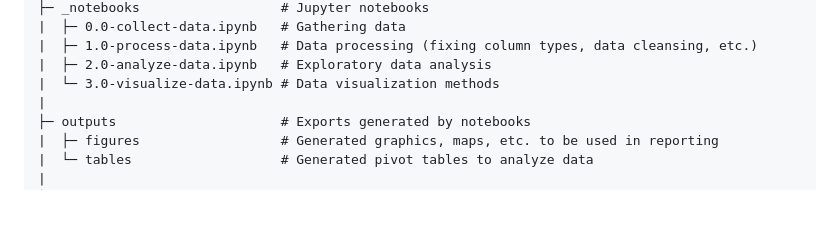
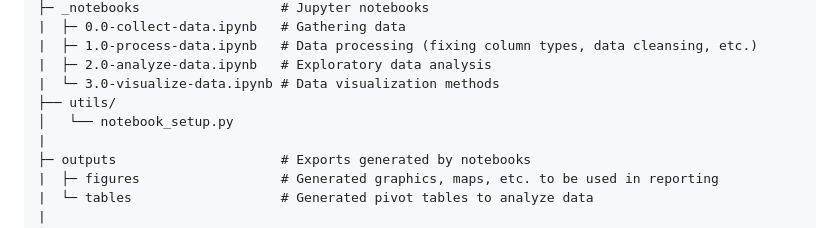
Before and after one commit to GibranMena/cookiecutter-data-analysis-lite-fast, a Markdown page: README.md, the part around the change. GitHub-like rendering; blank space fills up the shorter version.

Commit message:
Add utils directory and notebook_setup.py reference

```diff
--- a/README.md
+++ b/README.md
@@ -80,6 +80,8 @@ During the project creation process, you will be prompted to enter values for th
 |  ├─ 1.0-process-data.ipynb   # Data processing (fixing column types, data cleansing, etc.)
 |  ├─ 2.0-analyze-data.ipynb   # Exploratory data analysis
 |  └─ 3.0-visualize-data.ipynb # Data visualization methods
+├── utils/
+│   └── notebook_setup.py
 |
 ├─ outputs                     # Exports generated by notebooks
 |  ├─ figures                  # Generated graphics, maps, etc. to be used in reporting
```
